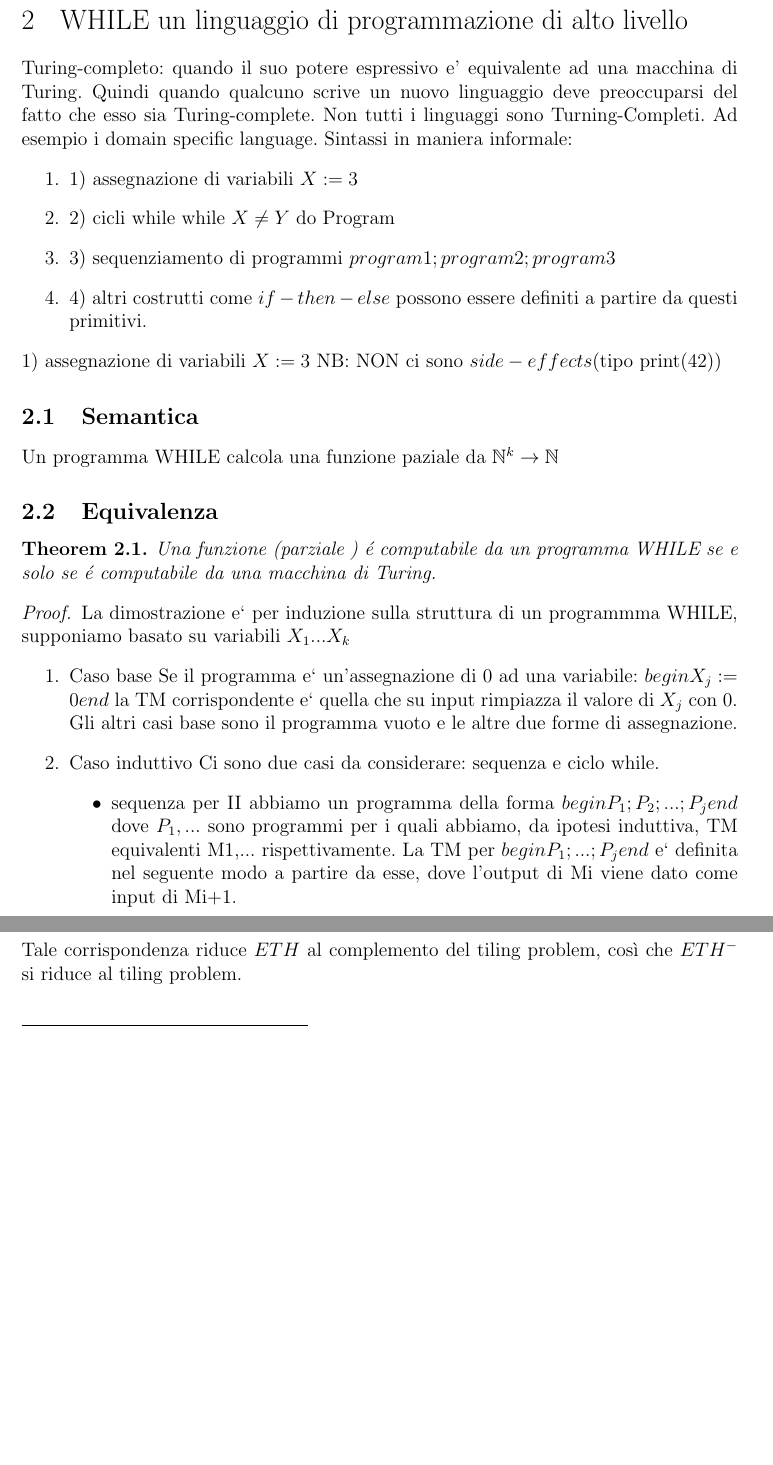
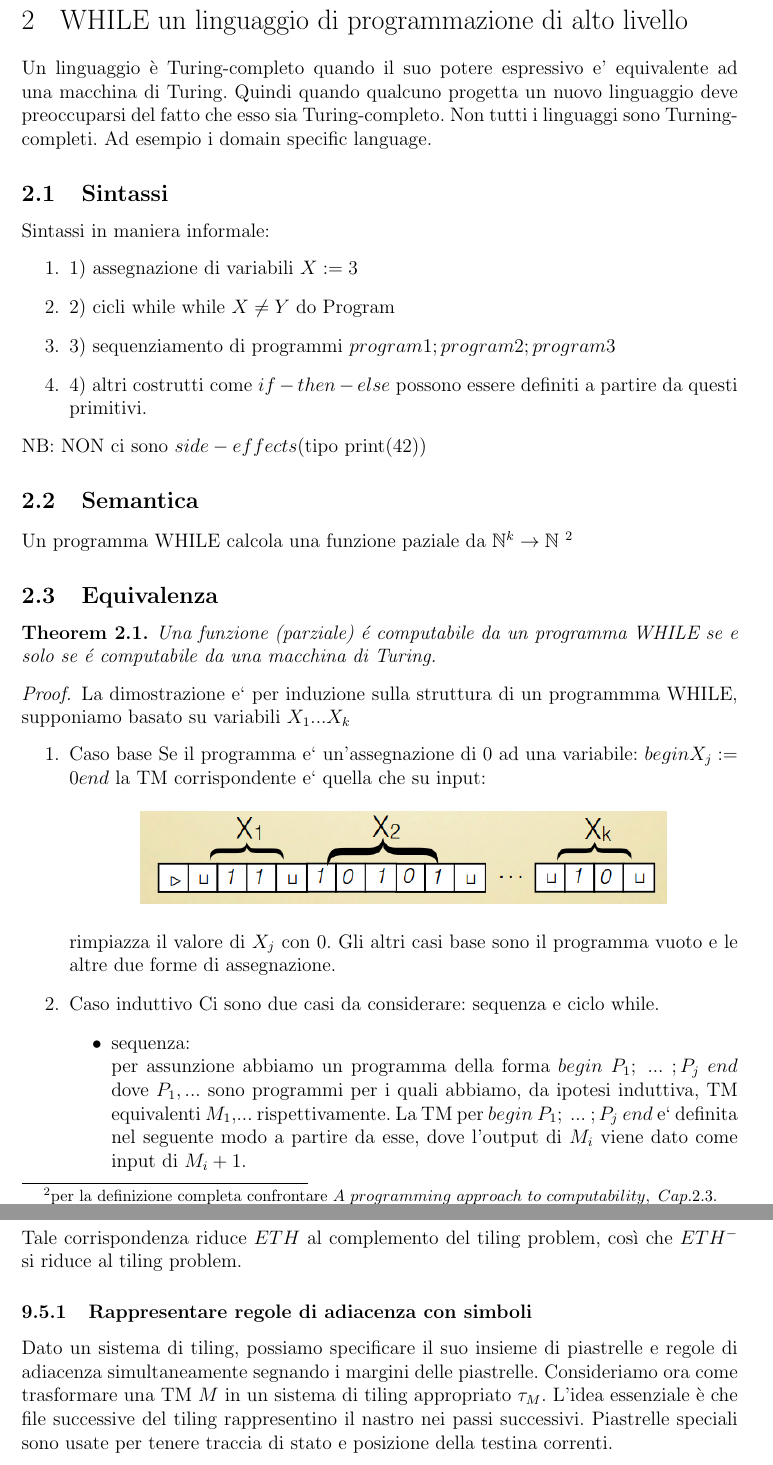
Before and after one commit to stefanostaffolani/informatica_teorica, a LaTeX document (th_cs.tex): two parts of pages 6 and 23 of 40 before the commit and two parts of pages 6 and 24 of 41 after it, joined at a grey line, cut so that both start at the same text, the shorter picture padded with empty space. Compiled offline with pdfLaTeX.

Commit message:
chore: refactor and complete WHILE

```diff
--- a/th_cs.tex
+++ b/th_cs.tex
@@ -104,35 +104,41 @@ Un linguaggio (un problema di decisione) \`e \textbf{riconoscibile} se c'\`e una
 $Decidibile \implies Riconoscibile$
 \end{center}
 \section{WHILE un linguaggio di programmazione di alto livello	}
-Turing-completo: quando il suo potere espressivo e' equivalente ad una macchina di Turing.
-Quindi quando qualcuno scrive un nuovo linguaggio deve preoccuparsi del fatto che esso sia Turing-complete.
-Non tutti i linguaggi sono Turning-Completi. Ad esempio i domain specific language.
+Un linguaggio \`e Turing-completo quando il suo potere espressivo e' equivalente ad una macchina di Turing.
+Quindi quando qualcuno progetta un nuovo linguaggio deve preoccuparsi del fatto che esso sia Turing-completo.
+Non tutti i linguaggi sono Turning-completi. Ad esempio i domain specific language.
+\subsection{Sintassi}
 Sintassi in maniera informale:
 \begin{enumerate}
 \item 1) assegnazione di variabili $X:=3$
 \item 2) cicli while   while $X \neq Y$ do Program
 \item 3) sequenziamento di programmi  $program1; program2; program3$
 \item 4) altri costrutti come $if-then-else$ possono essere definiti a partire da questi primitivi.
-\end{enumerate}  1) assegnazione di variabili $X:=3$
+\end{enumerate}
 NB: NON ci sono $side-effects$(tipo print(42))
 \subsection{Semantica}
-Un programma WHILE calcola una funzione paziale da $\mathbb{N}^{k} \rightarrow \mathbb{N}$
+Un programma WHILE calcola una funzione paziale da $\mathbb{N}^{k} \rightarrow \mathbb{N}$ \footnote{per la definizione completa confrontare $A\ programming\ approach\ to\ computability,\ Cap.2.3.$}
 \subsection{Equivalenza}
 \begin{theorem}
-Una funzione (parziale ) é computabile da un programma WHILE se e solo se é computabile da una macchina di Turing.
+Una funzione (parziale) é computabile da un programma WHILE se e solo se é computabile da una macchina di Turing.
 \end{theorem}
 \begin{proof}
 La dimostrazione e` per induzione sulla struttura di un programmma WHILE, supponiamo basato su variabili \(X_1...X_k\)
 \begin{enumerate}
 \item Caso base
 	Se il programma e` un'assegnazione di 0 ad una variabile:
-	\(begin X_j := 0 end\) la TM corrispondente e` quella che su input rimpiazza il valore di \(X_j\) con 0.
+	\(begin X_j := 0 end\) la TM corrispondente e` quella che su input:
+	\begin{center}
+	\includegraphics[scale=0.5]{while1.png}
+	\end{center}
+	rimpiazza il valore di \(X_j\) con 0.
 	Gli altri casi base sono il programma vuoto e le altre due forme di assegnazione.
 \item Caso induttivo
 	Ci sono due casi da considerare: sequenza e ciclo while.
 	\begin{itemize}
-	\item sequenza
-		per II abbiamo un programma della forma \(begin P_1;P_2;...;P_j end\)
-		dove \(P_1,...\) sono programmi per i quali abbiamo, da ipotesi induttiva, TM equivalenti M1,... rispettivamente. La TM per \( begin P_1;...;P_j end\) e` definita nel seguente modo a partire da esse, dove l'output di Mi viene dato come input di Mi+1.
-	\item ciclo while
-	Assumiamo un programma della forma \(begin while X_{i} != X_j do P end \) dove P e` un programma per il quale, da ipotesi induttiva, abbiamo un aTM M  equivalente. Possiamo costruire una TM \(M_{test}\) che rigetta l'input se il valore di \(X_{i} e X_{j}\) e` diverso, ed accetta altrimenti. La TM per il nostro programma e` costruita come segue: (snapshot da inserire)
+	\item sequenza:\\
+		per assunzione abbiamo un programma della forma \(begin\ P_1;\ ...\ ;P_j\ end\)
+		dove \(P_1,...\) sono programmi per i quali abbiamo, da ipotesi induttiva, TM equivalenti $M_1$,... rispettivamente. La TM per \( begin\ P_1;\ ...\ ;P_j\ end\) e` definita nel seguente modo a partire da esse, dove l'output di $M_i$ viene dato come input di $M_i+1$.
+		\begin{center}
+	\includegraphics[scale=0.4]{while2.png}
+	\end{center}
@@ -662,6 +676,10 @@ $code(M) \in ETH \iff \not\exists$ un tiling per $\tau_{M}$
 \end{center}
 \end{enumerate}
 Tale corrispondenza riduce $ETH$ al complemento del tiling problem, cos\`i che $ETH^{-}$ si riduce al tiling problem.
+\subsubsection{Rappresentare regole di adiacenza con simboli}
+Dato un sistema di tiling, possiamo specificare il suo insieme di piastrelle e regole di adiacenza simultaneamente segnando i margini delle piastrelle.
+Consideriamo ora come trasformare una TM $M$ in un sistema di tiling appropriato $\tau_{M}$. L’idea essenziale è che file successive del tiling
+rappresentino il nastro nei passi successivi. Piastrelle speciali sono usate per tenere traccia di stato e posizione della testina correnti.
 \newpage
 \section{Teoria della complessit\`a computazionale}
 %\subsection{Una lettera di Goedel(1956)}
```
Also changed, not shown: immagini/while1.png (added), immagini/while2.png (added), immagini/while3.png (added), th_cs.tex (10 more changed lines), 1 other file.
